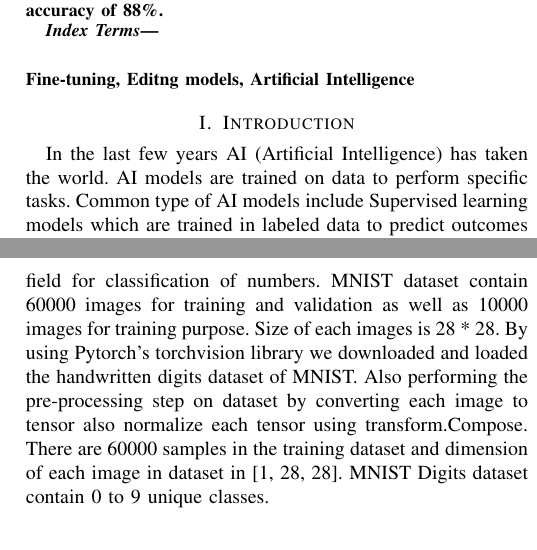
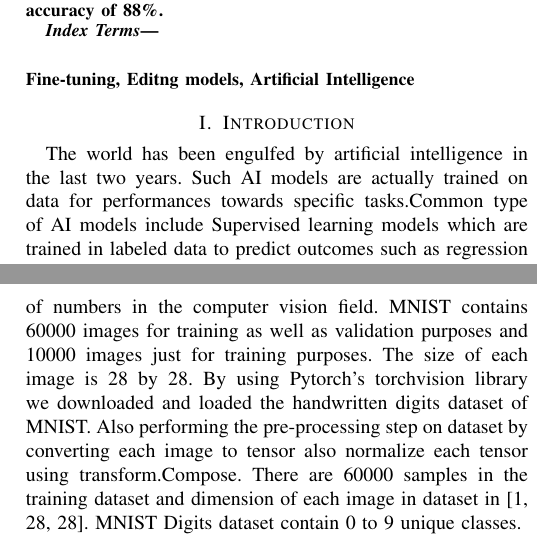
Before and after one commit to hmzi67/task-vector, a LaTeX paper (paper/MUSIC Make Unification Simple In Image Classification.tex): two parts of the columns of pages 1 and 3 of 5, joined at a grey line, cut so that both start at the same text. Compiled offline with pdfLaTeX; a missing font is replaced by an installed copy or a similar font; a LaTeX package or settings file that is missing is left out.

Commit message:
some content changed

```diff
--- a/paper/MUSIC Make Unification Simple In Image Classification.tex
+++ b/paper/MUSIC Make Unification Simple In Image Classification.tex
@@ -51,7 +51,7 @@ Retraining a deep learning model is not always possible or feasible due to multi
 \end{IEEEkeywords}
 
 \section{Introduction}
-In the last few years AI (Artificial Intelligence) has taken the world. AI models are trained on data to perform specific tasks. Common type of AI models include Supervised learning models which are trained in labeled data to predict outcomes such as regression and classification , Unsupervised learning models  which are trained on unlabeled data to identify patterns such as K means classification, Deep learning models which uses neural networks like humans and process complex data like images, voice notes etc. Models are used commonly as core of AI, we often edit them after training to achieve desired results. We train them to change the behavior, if we want to increase the response of specific class in case of classification then we need to retrain the model accordingly and vice versa. This process is called fine-tuning and it is different from training a model. In the context of training the model has not learned anything we assign it parameters and weights to operate while fine-tuning is process after training model where we take the pre trained model’s behavior as a starting point and then tune it on specific tasks.
+The world has been engulfed by artificial intelligence in the last two years. Such AI models are actually trained on data for performances towards specific tasks.Common type of AI models include Supervised learning models which are trained in labeled data to predict outcomes such as regression and classification , Unsupervised learning models  which are trained on unlabeled data to identify patterns such as K means classification, Deep learning models which uses neural networks like humans and process complex data like images, voice notes etc. Models are used commonly as core of AI, we often edit them after training to achieve desired results. We train them to change the behavior, if we want to increase the response of specific class in case of classification then we need to retrain the model accordingly and vice versa. This process is called fine-tuning and it is different from training a model. In the context of training the model has not learned anything we assign it parameters and weights to operate while fine-tuning is process after training model where we take the pre trained model’s behavior as a starting point and then tune it on specific tasks.
 
 While performing fine tuning for experimentation on MNIST dataset we observed that overall our accuracy is decreasing, before fine tuning our accuracy was 91.70\% and after fine tuning our accuracy decreased to 70\% which is a huge difference. The proces of fine-tuning is very expensive as we need to follow the same steps which we follow while training the model first time so our time is utilized, resources are utilized as we need the current model and its parameters for fine-tuning, increase in the utilization of resources direcly impacts the cost due to which cost also increases. To smooth this process of retraining model new method was proposed which was editing models with task aritmmetic operations\cite{paper-1}. Here we use task vector which is basically our target to retrain the model , we use the arithmetic operation like subtraction or addition to retrain the pre-trained model.When we need to increase the reponse of a specific task we will make its vector and directly perform the addition of pretrained model and our task vector which results in new model which is now trained on new parameters according to your requirements and here the cost and resources used are very less as compared to fine-tuning , same is the cases with subtraction, if we want to decraese the response of task on model we will retrain it on that task. Task vectors are formed by the difference of fine-tuned model and pretrained model. It can be single task or combination of multiple tasks. Currently we will focus on the process of fine-tuning that how can we improve its accuracy and smoothens it. After that we will come to task arithmetic operations which is much better than fine-tuning in terms of cost and resources.
 
@@ -121,7 +121,7 @@ Experiment indicated that fine-tuning in the tangent space significantly improve
 %``Fig.~\ref{fig}'', even at the beginning of a sentence.
 
 \subsection{Data Set}
-MNIST (Modified national institute of standards and technology) digits dataset is a large dataset used in computer vision field for classification of numbers. MNIST dataset contain 60000 images for training and validation as well as 10000 images for training purpose. Size of each images is 28 * 28.
+MNIST (Modified national institute of standards and technology) digit is a large dataset used for classification purposes of numbers in the computer vision field. MNIST contains 60000 images for training as well as validation purposes and 10000 images just for training purposes. The size of each image is 28 by 28.
 By using Pytorch’s torchvision library we downloaded and loaded the handwritten digits dataset of MNIST. Also performing the pre-processing step on dataset by converting each image to tensor also normalize each tensor using transform.Compose. There are 60000 samples in the training dataset and dimension of each image in dataset in [1, 28, 28]. MNIST Digits dataset contain 0 to 9 unique classes.
 \begin{figure}[h]
     \centering
```
Also changed, not shown: paper/MUSIC Make Unification Simple In Image Classification.pdf, 1 other file.
